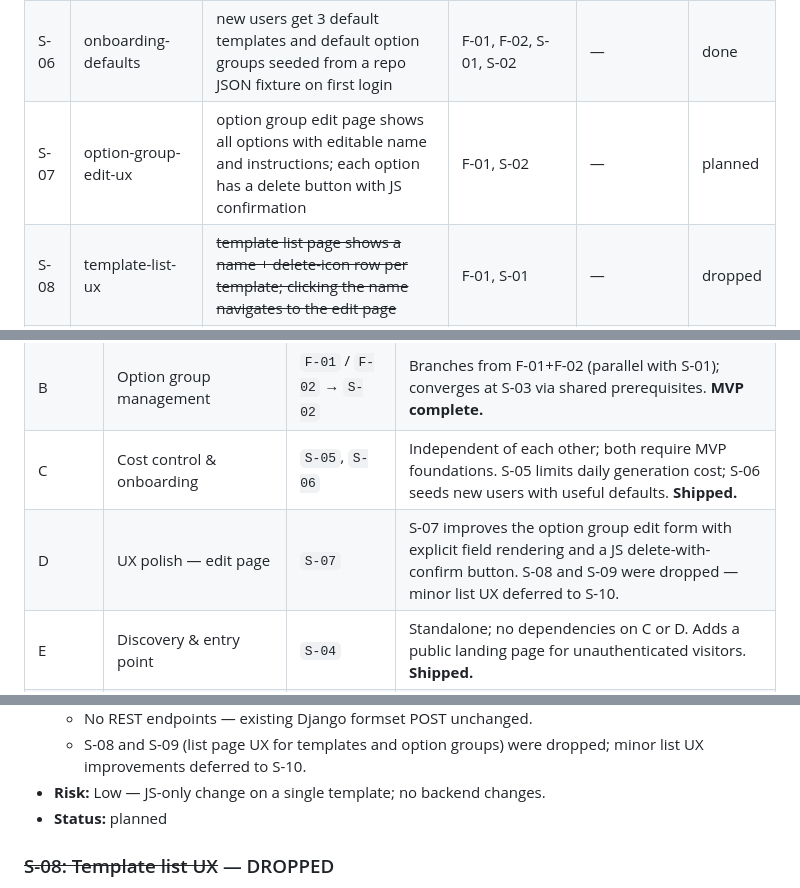
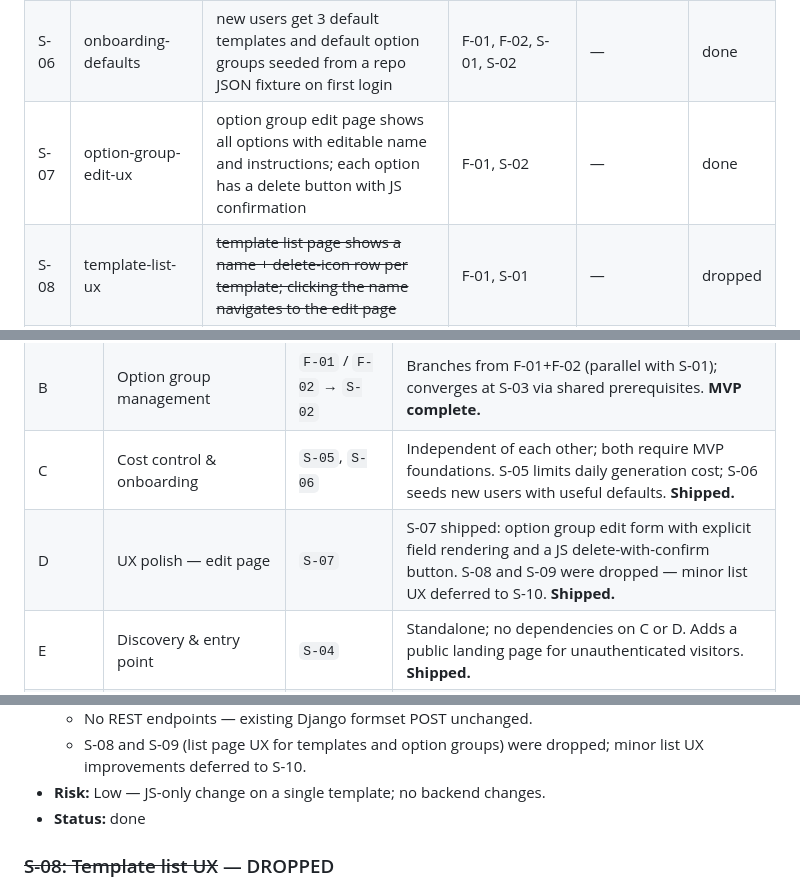
Before and after one commit to mlesniew/korpotron, a Markdown page: context/foundation/roadmap.md, 3 parts joined by grey strips. Drawn GitHub-style.

Commit message:
chore(option-group-edit-ux): reconcile tracking artifacts (p3)
Updated roadmap.md S-07 status to 'done' in all 4 locations (at-a-glance table,
Stream D note, S-07 detail block, implementation summary table+text). Closed
GitHub issue #14 with a comment explaining the refined non-collapsible delivery.
change.md status will be advanced to implemented in the epilogue commit.

Touched: context/changes/option-group-edit-ux/plan.md, context/foundation/roadmap.md

```diff
--- a/context/foundation/roadmap.md
+++ b/context/foundation/roadmap.md
@@ -37,7 +37,7 @@ Knowledge workers who repeatedly paste stored prompts into LLM chat tools to pol
 | S-04 | landing-page            | unauthenticated visitors see a branded landing page with a "Get started" CTA      | F-01                   | —                                               | done |
 | S-05 | daily-generation-limit  | generation is rate-limited per user per day via env var; users see a friendly message when the limit is reached | F-01, F-02, S-03 | —                          | done |
 | S-06 | onboarding-defaults     | new users get 3 default templates and default option groups seeded from a repo JSON fixture on first login      | F-01, F-02, S-01, S-02 | —                     | done |
-| S-07 | option-group-edit-ux    | option group edit page shows all options with editable name and instructions; each option has a delete button with JS confirmation | F-01, S-02             | —                     | planned |
+| S-07 | option-group-edit-ux    | option group edit page shows all options with editable name and instructions; each option has a delete button with JS confirmation | F-01, S-02             | —                     | done |
 | S-08 | template-list-ux        | ~~template list page shows a name + delete-icon row per template; clicking the name navigates to the edit page~~ | F-01, S-01             | —                     | dropped |
 | S-09 | option-group-list-ux    | ~~option group list page shows a name + delete-icon row per group; clicking the name navigates to the edit page~~ | F-01, S-02             | —                     | dropped |
 | S-10 | ui-refresh              | all app pages get a modern, non-generic visual style; forms and layout overhauled; framework TBD via research    | S-04–S-07, S-11        | —                     | planned |
@@ -54,7 +54,7 @@ Navigation aid — groups items that share a Prerequisites chain. Canonical orde
 | A      | Foundations → Template management → Generation | `F-01` / `F-02` → `S-01` → `S-03`           | F-01 and F-02 run in parallel; S-03 also requires S-02 from Stream B. **MVP complete.**                    |
 | B      | Option group management                        | `F-01` / `F-02` → `S-02`                    | Branches from F-01+F-02 (parallel with S-01); converges at S-03 via shared prerequisites. **MVP complete.**|
 | C      | Cost control & onboarding                      | `S-05`, `S-06`                               | Independent of each other; both require MVP foundations. S-05 limits daily generation cost; S-06 seeds new users with useful defaults. **Shipped.** |
-| D      | UX polish — edit page                          | `S-07`                                       | S-07 improves the option group edit form with explicit field rendering and a JS delete-with-confirm button. S-08 and S-09 were dropped — minor list UX deferred to S-10. |
+| D      | UX polish — edit page                          | `S-07`                                       | S-07 shipped: option group edit form with explicit field rendering and a JS delete-with-confirm button. S-08 and S-09 were dropped — minor list UX deferred to S-10. **Shipped.** |
 | E      | Discovery & entry point                        | `S-04`                                       | Standalone; no dependencies on C or D. Adds a public landing page for unauthenticated visitors. **Shipped.** |
 | F      | Visual refresh                                 | `S-10`                                       | Sequenced after all other post-MVP slices so structural HTML is stable before the visual layer is applied. Framework choice requires research before planning. |
 
@@ -192,7 +192,7 @@ Foundations below assume these are present and do NOT re-scaffold them.
   - No REST endpoints — existing Django formset POST unchanged.
   - S-08 and S-09 (list page UX for templates and option groups) were dropped; minor list UX improvements deferred to S-10.
 - **Risk:** Low — JS-only change on a single template; no backend changes.
-- **Status:** planned
+- **Status:** done
 
 ### ~~S-08: Template list UX~~ — DROPPED
 
```
Also changed, not shown: other parts of context/foundation/roadmap.md (+2 -2 lines), 1 other file.
